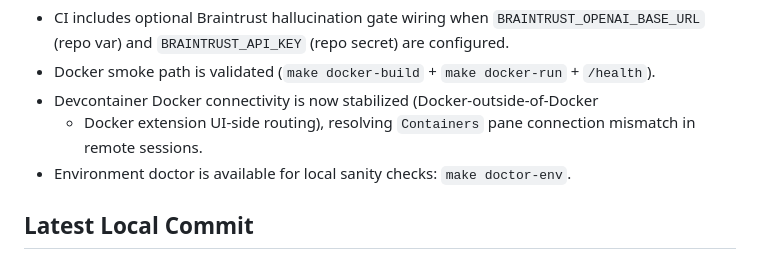
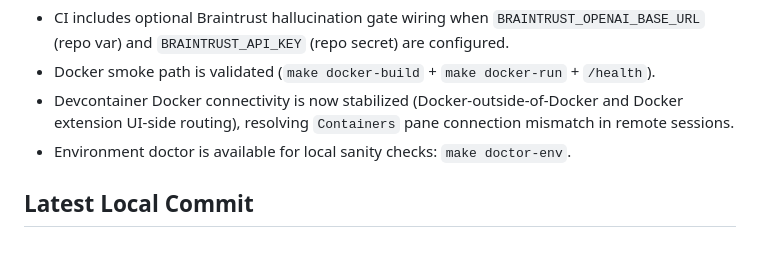
Before and after one commit to tryskian/polinko, a Markdown page: docs/SESSION_HANDOFF.md, the part around the change. GitHub-like rendering.

Commit message:
docs: fix markdownlint bullet wrap in handoff

```diff
--- a/docs/SESSION_HANDOFF.md
+++ b/docs/SESSION_HANDOFF.md
@@ -38,7 +38,7 @@
   (repo secret) are configured.
 - Docker smoke path is validated (`make docker-build` + `make docker-run` + `/health`).
 - Devcontainer Docker connectivity is now stabilized (Docker-outside-of-Docker
-  + Docker extension UI-side routing), resolving `Containers` pane connection
+  and Docker extension UI-side routing), resolving `Containers` pane connection
   mismatch in remote sessions.
 - Environment doctor is available for local sanity checks: `make doctor-env`.
 
```
